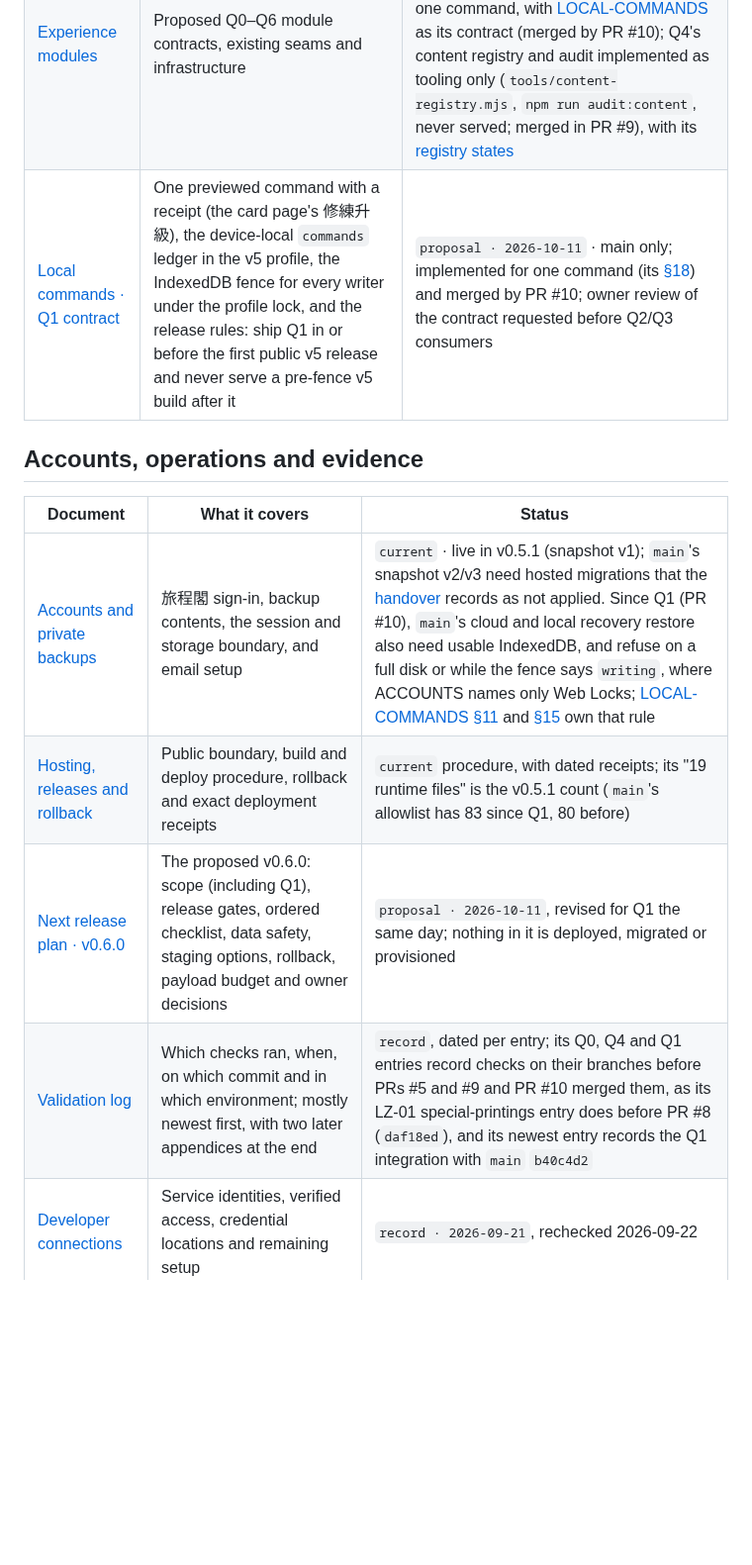
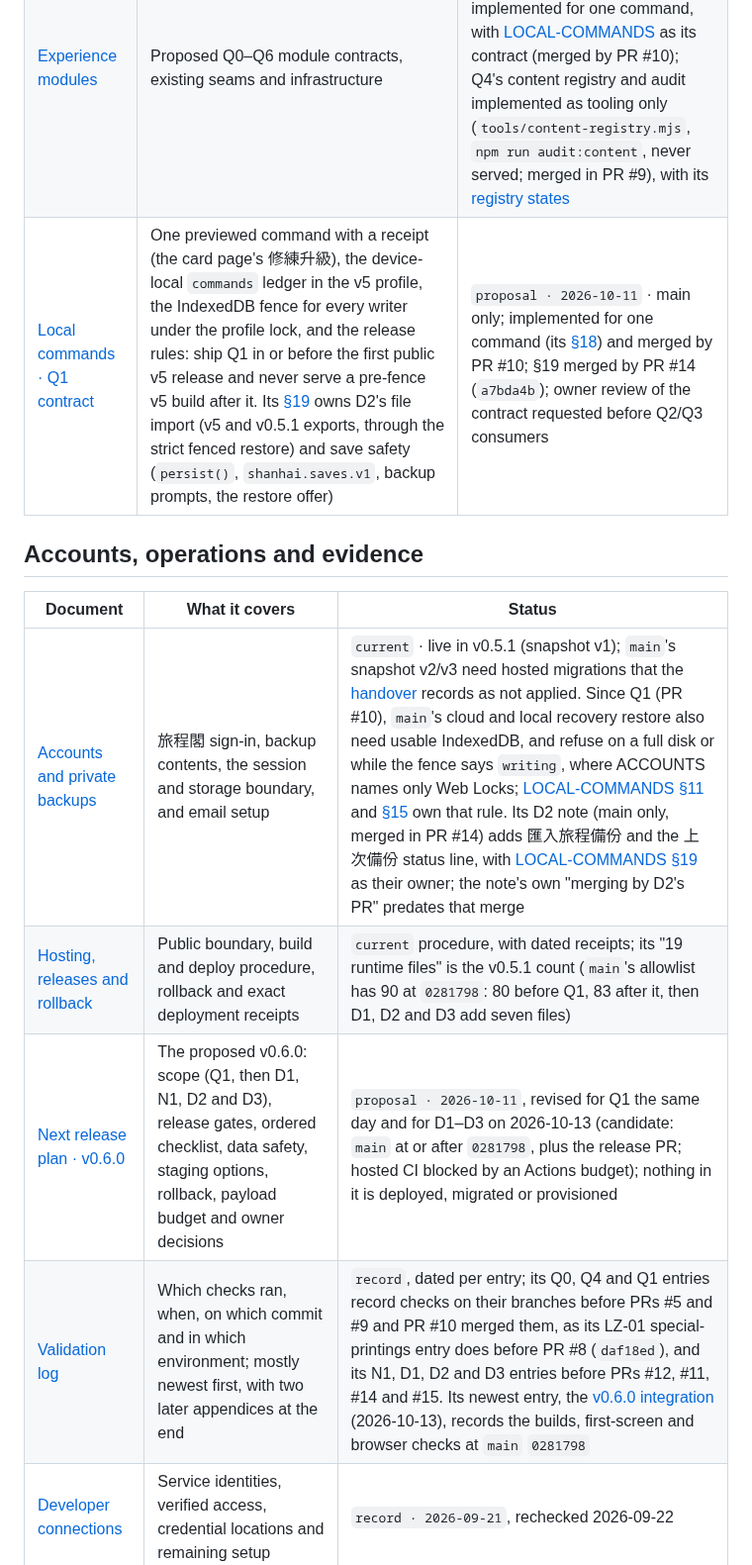
Before and after one commit to cambridgetcg/mythseal, a Markdown page: docs/README.md, the part around one of its changes. Shown at 99% size. Drawn GitHub-style; blank space fills up the shorter version.

```diff
--- a/docs/README.md
+++ b/docs/README.md
@@ -105,16 +114,16 @@ this index.
 | --- | --- | --- |
 | [Experience lessons](EXPERIENCE-LESSONS.md) | Lessons from the RXSG restoration, turned into player-facing decisions | `proposal · 2026-09-29` |
 | [Experience modules](EXPERIENCE-MODULES.md) | Proposed Q0–Q6 module contracts, existing seams and infrastructure | `proposal · 2026-09-29`; Q0 since implemented and merged (PR #5; see the battle table above); Q1 implemented for one command, with [LOCAL-COMMANDS](LOCAL-COMMANDS.md) as its contract (merged by PR #10); Q4's content registry and audit implemented as tooling only (`tools/content-registry.mjs`, `npm run audit:content`, never served; merged in PR #9), with its [registry states](EXPERIENCE-MODULES.md#q4-registry-states) |
-| [Local commands · Q1 contract](LOCAL-COMMANDS.md) | One previewed command with a receipt (the card page's 修練升級), the device-local `commands` ledger in the v5 profile, the IndexedDB fence for every writer under the profile lock, and the release rules: ship Q1 in or before the first public v5 release and never serve a pre-fence v5 build after it | `proposal · 2026-10-11` · main only; implemented for one command (its [§18](LOCAL-COMMANDS.md#18-implementation-record-2026-10-11)) and merged by PR #10; owner review of the contract requested before Q2/Q3 consumers |
+| [Local commands · Q1 contract](LOCAL-COMMANDS.md) | One previewed command with a receipt (the card page's 修練升級), the device-local `commands` ledger in the v5 profile, the IndexedDB fence for every writer under the profile lock, and the release rules: ship Q1 in or before the first public v5 release and never serve a pre-fence v5 build after it. Its [§19](LOCAL-COMMANDS.md#19-file-import-and-save-safety-d2-2026-10-12) owns D2's file import (v5 and v0.5.1 exports, through the strict fenced restore) and save safety (`persist()`, `shanhai.saves.v1`, backup prompts, the restore offer) | `proposal · 2026-10-11` · main only; implemented for one command (its [§18](LOCAL-COMMANDS.md#18-implementation-record-2026-10-11)) and merged by PR #10; §19 merged by PR #14 (`a7bda4b`); owner review of the contract requested before Q2/Q3 consumers |
 
 ## Accounts, operations and evidence
 
 | Document | What it covers | Status |
 | --- | --- | --- |
-| [Accounts and private backups](ACCOUNTS.md) | 旅程閣 sign-in, backup contents, the session and storage boundary, and email setup | `current` · live in v0.5.1 (snapshot v1); `main`'s snapshot v2/v3 need hosted migrations that the [handover](HANDOVER.md#playable-local-wx-01-and-guarded-saves) records as not applied. Since Q1 (PR #10), `main`'s cloud and local recovery restore also need usable IndexedDB, and refuse on a full disk or while the fence says `writing`, where ACCOUNTS names only Web Locks; [LOCAL-COMMANDS §11](LOCAL-COMMANDS.md#11-profile-field-and-migration-impact) and [§15](LOCAL-COMMANDS.md#15-owner-decisions) own that rule |
-| [Hosting, releases and rollback](HOSTING.md) | Public boundary, build and deploy procedure, rollback and exact deployment receipts | `current` procedure, with dated receipts; its "19 runtime files" is the v0.5.1 count (`main`'s allowlist has 83 since Q1, 80 before) |
-| [Next release plan · v0.6.0](RELEASE-NEXT.md) | The proposed v0.6.0: scope (including Q1), release gates, ordered checklist, data safety, staging options, rollback, payload budget and owner decisions | `proposal · 2026-10-11`, revised for Q1 the same day; nothing in it is deployed, migrated or provisioned |
-| [Validation log](VALIDATION.md) | Which checks ran, when, on which commit and in which environment; mostly newest first, with two later appendices at the end | `record`, dated per entry; its Q0, Q4 and Q1 entries record checks on their branches before PRs #5 and #9 and PR #10 merged them, as its LZ-01 special-printings entry does before PR #8 (`daf18ed`), and its newest entry records the Q1 integration with `main` `b40c4d2` |
+| [Accounts and private backups](ACCOUNTS.md) | 旅程閣 sign-in, backup contents, the session and storage boundary, and email setup | `current` · live in v0.5.1 (snapshot v1); `main`'s snapshot v2/v3 need hosted migrations that the [handover](HANDOVER.md#playable-local-wx-01-and-guarded-saves) records as not applied. Since Q1 (PR #10), `main`'s cloud and local recovery restore also need usable IndexedDB, and refuse on a full disk or while the fence says `writing`, where ACCOUNTS names only Web Locks; [LOCAL-COMMANDS §11](LOCAL-COMMANDS.md#11-profile-field-and-migration-impact) and [§15](LOCAL-COMMANDS.md#15-owner-decisions) own that rule. Its D2 note (main only, merged in PR #14) adds 匯入旅程備份 and the 上次備份 status line, with [LOCAL-COMMANDS §19](LOCAL-COMMANDS.md#19-file-import-and-save-safety-d2-2026-10-12) as their owner; the note's own "merging by D2's PR" predates that merge |
+| [Hosting, releases and rollback](HOSTING.md) | Public boundary, build and deploy procedure, rollback and exact deployment receipts | `current` procedure, with dated receipts; its "19 runtime files" is the v0.5.1 count (`main`'s allowlist has 90 at `0281798`: 80 before Q1, 83 after it, then D1, D2 and D3 add seven files) |
+| [Next release plan · v0.6.0](RELEASE-NEXT.md) | The proposed v0.6.0: scope (Q1, then D1, N1, D2 and D3), release gates, ordered checklist, data safety, staging options, rollback, payload budget and owner decisions | `proposal · 2026-10-11`, revised for Q1 the same day and for D1–D3 on 2026-10-13 (candidate: `main` at or after `0281798`, plus the release PR; hosted CI blocked by an Actions budget); nothing in it is deployed, migrated or provisioned |
+| [Validation log](VALIDATION.md) | Which checks ran, when, on which commit and in which environment; mostly newest first, with two later appendices at the end | `record`, dated per entry; its Q0, Q4 and Q1 entries record checks on their branches before PRs #5 and #9 and PR #10 merged them, as its LZ-01 special-printings entry does before PR #8 (`daf18ed`), and its N1, D1, D2 and D3 entries before PRs #12, #11, #14 and #15. Its newest entry, the [v0.6.0 integration](VALIDATION.md#v060-integration--2026-10-13) (2026-10-13), records the builds, first-screen and browser checks at `main` `0281798` |
 | [Developer connections](CONNECTIONS.md) | Service identities, verified access, credential locations and remaining setup | `record · 2026-09-21`, rechecked 2026-09-22 |
 | [Fresh-clone toolkit check](TOOLKIT.md) | One fresh clone's setup, access rechecks and local test receipts | `record · 2026-09-21`, updated 2026-09-22 |
 | [Account API contract](../server/README.md) | Worker routes, cookies, bindings and the database access boundary | `current` |
```
Also changed, not shown: other parts of docs/README.md (+18 -9 lines).
